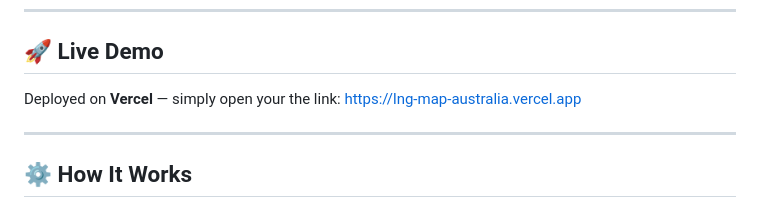
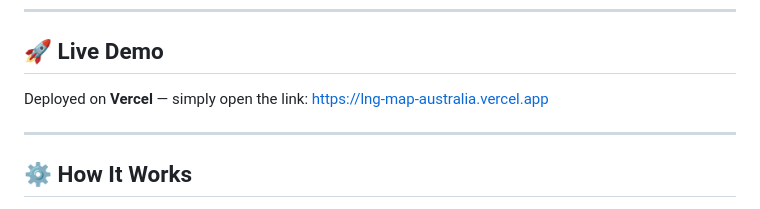
Before and after one commit to fareeztha/lng-map-australia, a Markdown page: README.md, the part around the change. Rendered like a GitHub page.

```diff
--- a/README.md
+++ b/README.md
@@ -6,7 +6,7 @@ A lightweight interactive map built with **Leaflet.js** and **MarkerCluster**, p
 
 ## 🚀 Live Demo
 
-Deployed on **Vercel** — simply open your the link: https://lng-map-australia.vercel.app
+Deployed on **Vercel** — simply open the link: https://lng-map-australia.vercel.app
 
 ---
 
```
